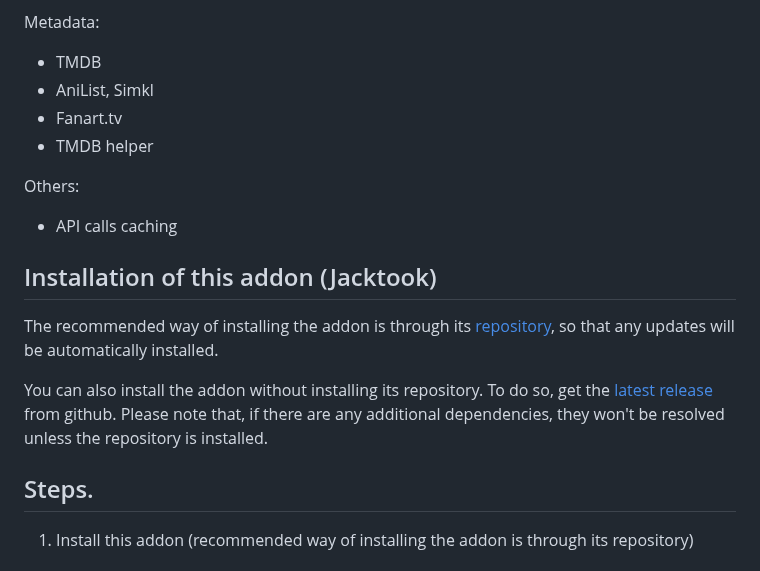
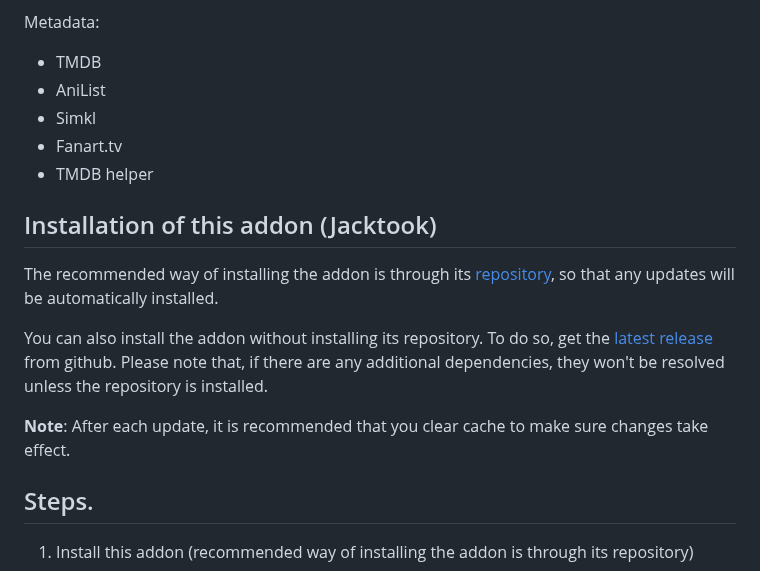
Before and after one commit to Sam-Max/plugin.video.jacktook, a Markdown page: README.md, the part around the change. GitHub-like rendering.

```diff
--- a/README.md
+++ b/README.md
@@ -31,12 +31,10 @@ Other Clients:
 
 Metadata:
 - TMDB
-- AniList, Simkl
+- AniList
+- Simkl
 - Fanart.tv
 - TMDB helper
-
-Others:
-- API calls caching
 
 
 ## Installation of this addon (Jacktook)
@@ -44,6 +42,8 @@ Others:
 The recommended way of installing the addon is through its [repository](https://github.com/Sam-Max/repository.jacktook), so that any updates will be automatically installed.
 
 You can also install the addon without installing its repository. To do so, get the [latest release](https://github.com/Sam-Max/plugin.video.jacktook/releases/download/v0.1.4/plugin.video.jacktook-0.2.4.zip) from github. Please note that,  if there are any additional dependencies, they won't be resolved unless the repository is installed.
+
+**Note**: After each update, it is recommended that you clear cache to make sure changes take effect.
 
 ## Steps.
 
```
